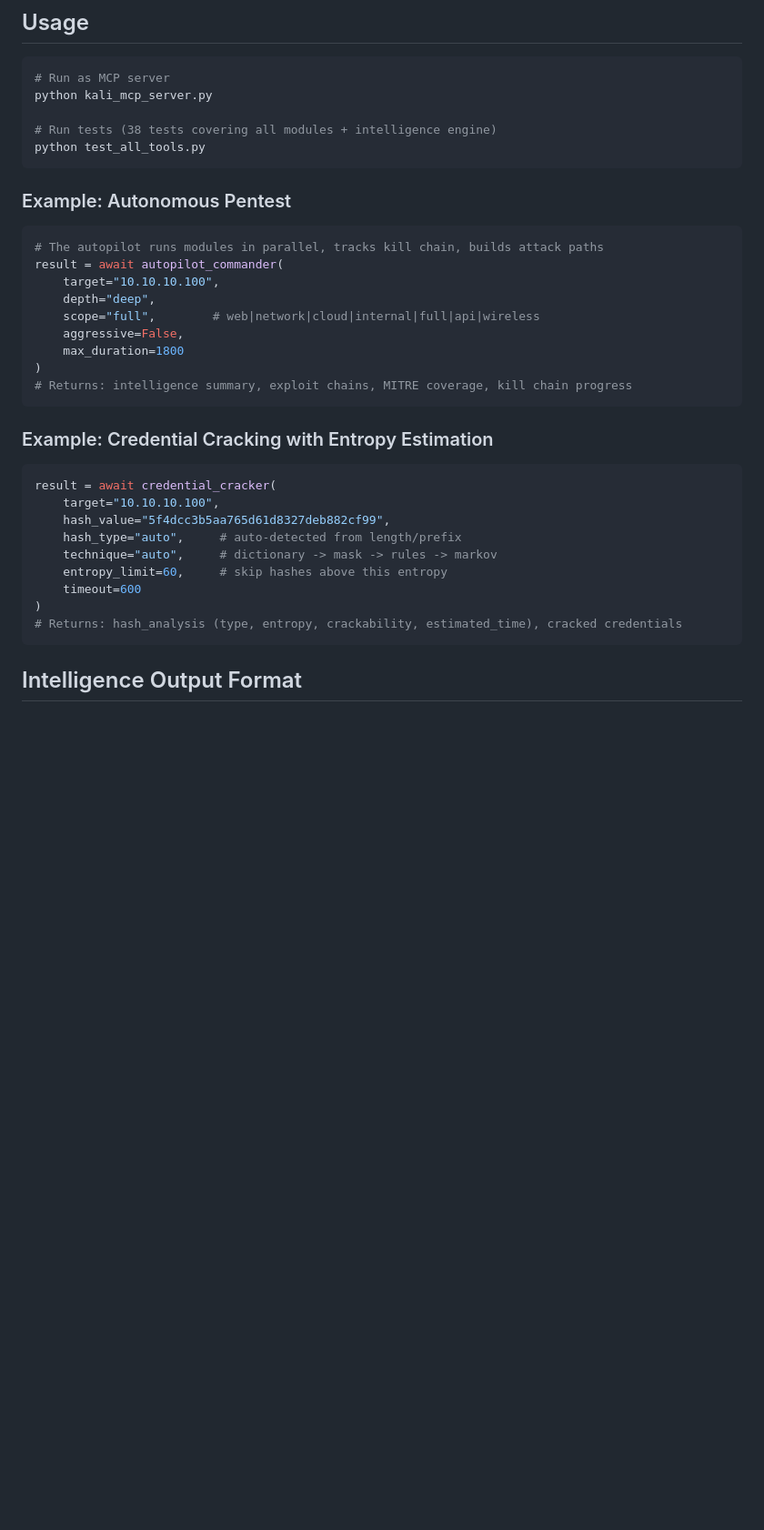
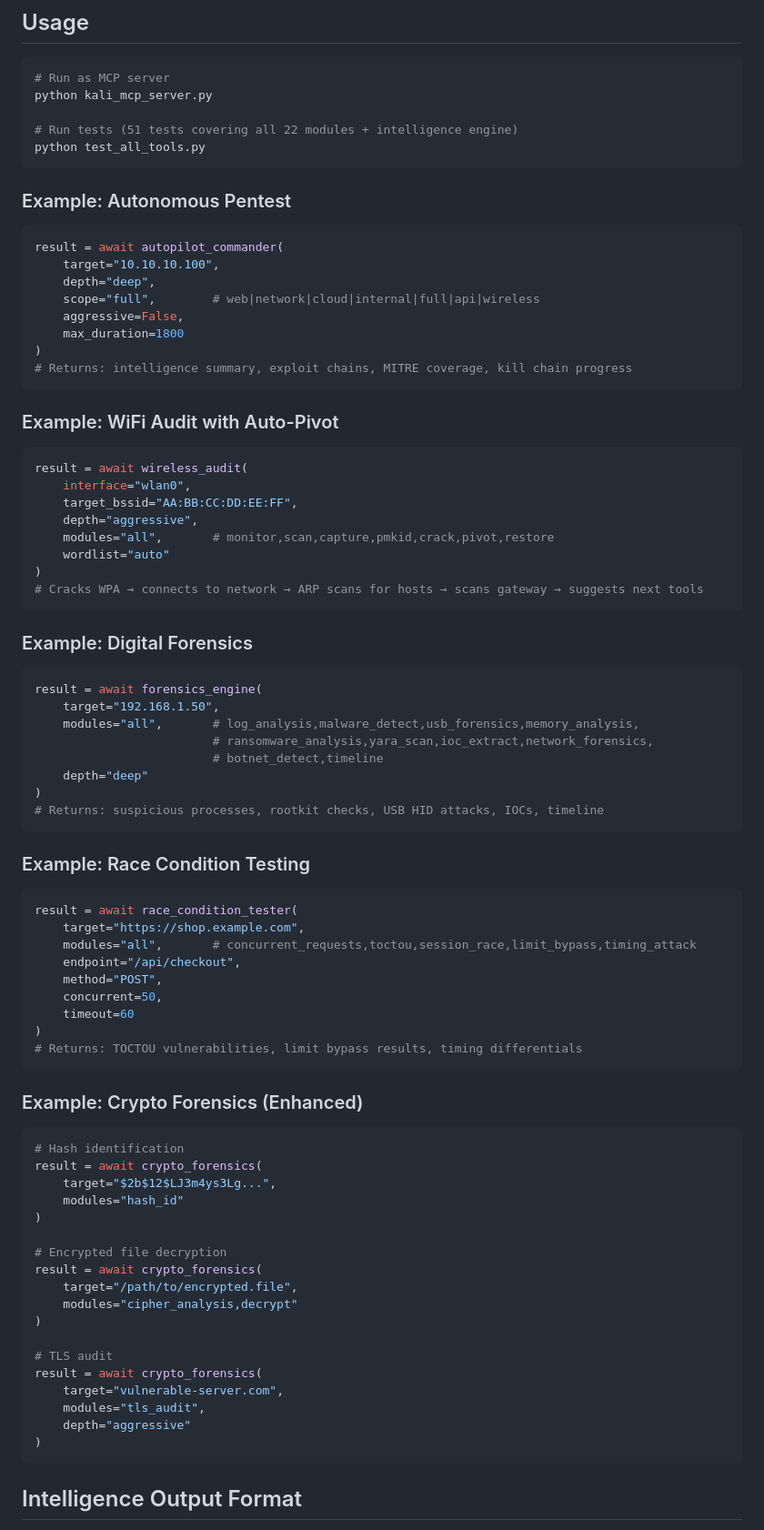
Before and after one commit to Cabrel10/kali_mcp, a Markdown page: MCP-Kali-Server/README.md, the part around one of its changes. Shown at 91% size. GitHub-like rendering; blank space fills up the shorter version.

````diff
--- a/MCP-Kali-Server/README.md
+++ b/MCP-Kali-Server/README.md
@@ -89,14 +116,13 @@ pip install fastmcp
 # Run as MCP server
 python kali_mcp_server.py
 
-# Run tests (38 tests covering all modules + intelligence engine)
+# Run tests (51 tests covering all 22 modules + intelligence engine)
 python test_all_tools.py
 ```
 
 ### Example: Autonomous Pentest
 
 ```python
-# The autopilot runs modules in parallel, tracks kill chain, builds attack paths
 result = await autopilot_commander(
     target="10.10.10.100",
     depth="deep",
@@ -107,18 +133,67 @@ result = await autopilot_commander(
 # Returns: intelligence summary, exploit chains, MITRE coverage, kill chain progress
 ```
 
-### Example: Credential Cracking with Entropy Estimation
+### Example: WiFi Audit with Auto-Pivot
 
 ```python
-result = await credential_cracker(
-    target="10.10.10.100",
-    hash_value="5f4dcc3b5aa765d61d8327deb882cf99",
-    hash_type="auto",     # auto-detected from length/prefix
-    technique="auto",     # dictionary -> mask -> rules -> markov
-    entropy_limit=60,     # skip hashes above this entropy
-    timeout=600
+result = await wireless_audit(
+    interface="wlan0",
+    target_bssid="AA:BB:CC:DD:EE:FF",
+    depth="aggressive",
+    modules="all",       # monitor,scan,capture,pmkid,crack,pivot,restore
+    wordlist="auto"
 )
-# Returns: hash_analysis (type, entropy, crackability, estimated_time), cracked credentials
+# Cracks WPA → connects to network → ARP scans for hosts → scans gateway → suggests next tools
+```
+
+### Example: Digital Forensics
+
+```python
+result = await forensics_engine(
+    target="192.168.1.50",
+    modules="all",       # log_analysis,malware_detect,usb_forensics,memory_analysis,
+                         # ransomware_analysis,yara_scan,ioc_extract,network_forensics,
+                         # botnet_detect,timeline
+    depth="deep"
+)
+# Returns: suspicious processes, rootkit checks, USB HID attacks, IOCs, timeline
+```
+
+### Example: Race Condition Testing
+
+```python
+result = await race_condition_tester(
+    target="https://shop.example.com",
+    modules="all",       # concurrent_requests,toctou,session_race,limit_bypass,timing_attack
+    endpoint="/api/checkout",
+    method="POST",
+    concurrent=50,
+    timeout=60
+)
+# Returns: TOCTOU vulnerabilities, limit bypass results, timing differentials
+```
+
+### Example: Crypto Forensics (Enhanced)
+
+```python
+# Hash identification
+result = await crypto_forensics(
+    target="$2b$12$LJ3m4ys3Lg...",
+    modules="hash_id"
+)
+
+# Encrypted file decryption
+result = await crypto_forensics(
+    target="/path/to/encrypted.file",
+    modules="cipher_analysis,decrypt"
+)
+
+# TLS audit
+result = await crypto_forensics(
+    target="vulnerable-server.com",
+    modules="tls_audit",
+    depth="aggressive"
+)
 ```
 
 ## Intelligence Output Format
````
Also changed, not shown: other parts of MCP-Kali-Server/README.md (+92 -45 lines).
